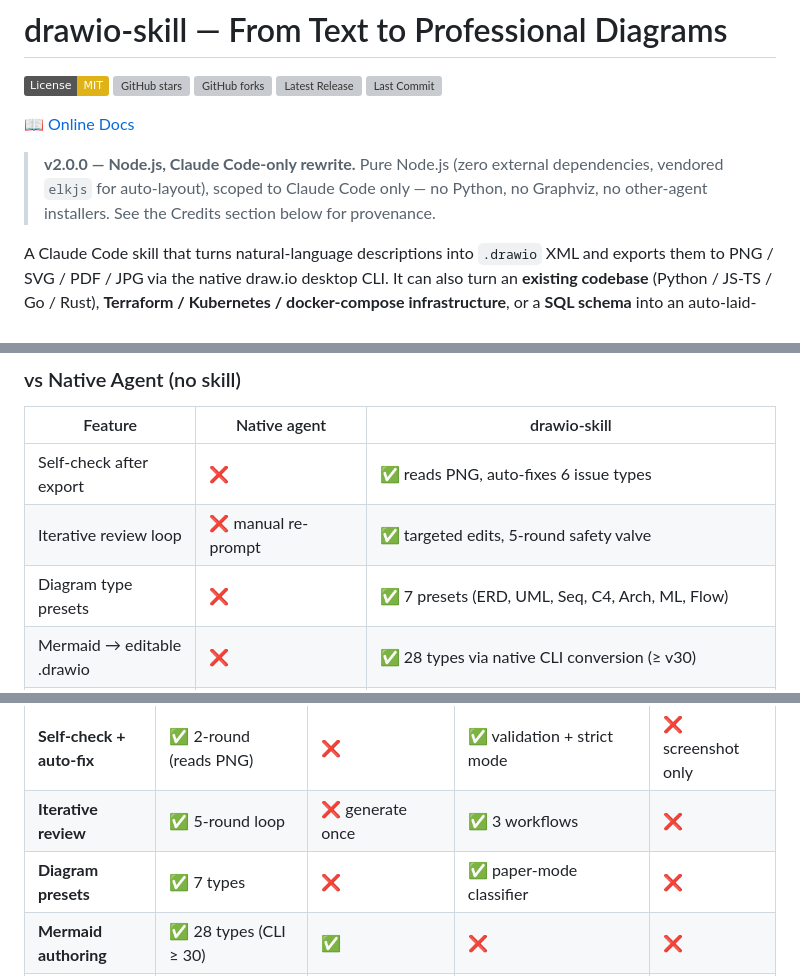
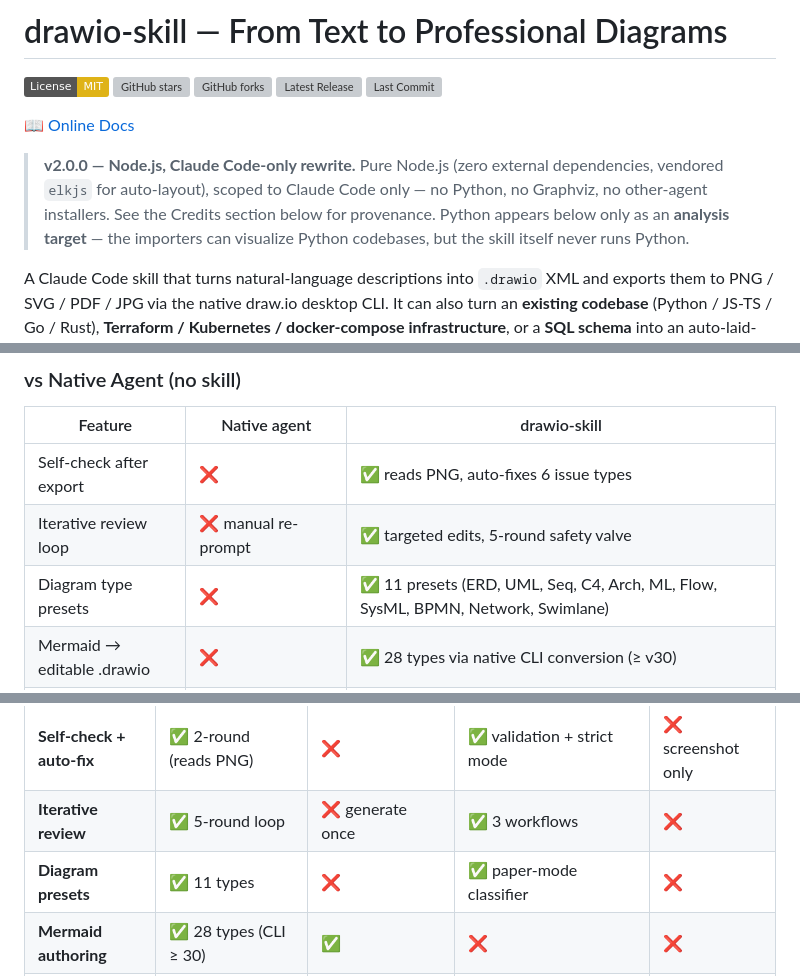
Before and after one commit to localhost-anon/claude-drawio-skill, a Markdown page: README.md, 3 parts joined by grey strips. Drawn GitHub-style; badges without logos; grey boxes are pictures that could not be loaded.

Commit message:
docs: fix stale preset counts, clarify Python-as-target in README

```diff
--- a/README.md
+++ b/README.md
@@ -11,6 +11,8 @@
 > **v2.0.0 — Node.js, Claude Code-only rewrite.** Pure Node.js (zero external dependencies,
 > vendored `elkjs` for auto-layout), scoped to Claude Code only — no Python, no Graphviz,
 > no other-agent installers. See the Credits section below for provenance.
+> Python appears below only as an **analysis target** — the importers can visualize
+> Python codebases, but the skill itself never runs Python.
 
 A Claude Code skill that turns natural-language descriptions into `.drawio` XML and exports them to PNG / SVG / PDF / JPG via the native draw.io desktop CLI. It can also turn an **existing codebase** (Python / JS-TS / Go / Rust), **Terraform / Kubernetes / docker-compose infrastructure**, or a **SQL schema** into an auto-laid-out diagram.
 
@@ -323,7 +325,7 @@ Behind the scenes: **check dependencies → plan layout → generate `.drawio` X
 |---|---|---|
 | Self-check after export | ❌ | ✅ reads PNG, auto-fixes 6 issue types |
 | Iterative review loop | ❌ manual re-prompt | ✅ targeted edits, 5-round safety valve |
-| Diagram type presets | ❌ | ✅ 7 presets (ERD, UML, Seq, C4, Arch, ML, Flow) |
+| Diagram type presets | ❌ | ✅ 11 presets (ERD, UML, Seq, C4, Arch, ML, Flow, SysML, BPMN, Network, Swimlane) |
 | Mermaid → editable .drawio | ❌ | ✅ 28 types via native CLI conversion (≥ v30) |
 | Visualize a codebase | ❌ | ✅ import graphs (Py/JS/Go/Rust) + class diagrams |
 | IaC → architecture diagram | ❌ | ✅ Terraform / K8s / compose → official cloud icons |
@@ -346,7 +348,7 @@ Behind the scenes: **check dependencies → plan layout → generate `.drawio` X
 | **Dependencies** | draw.io desktop + Node | draw.io desktop | draw.io desktop (MCP optional) | draw.io plugin + browser |
 | **Self-check + auto-fix** | ✅ 2-round (reads PNG) | ❌ | ✅ validation + strict mode | ❌ screenshot only |
 | **Iterative review** | ✅ 5-round loop | ❌ generate once | ✅ 3 workflows | ❌ |
-| **Diagram presets** | ✅ 7 types | ❌ | ✅ paper-mode classifier | ❌ |
+| **Diagram presets** | ✅ 11 types | ❌ | ✅ paper-mode classifier | ❌ |
 | **Mermaid authoring** | ✅ 28 types (CLI ≥ 30) | ✅ | ❌ | ❌ |
 | **ML/DL diagrams** | ✅ tensor shapes, layer colors | ❌ | ❌ | ❌ |
 | **Color system** | ✅ 7-color semantic | ❌ | ✅ 6 themes | ❌ |
```
